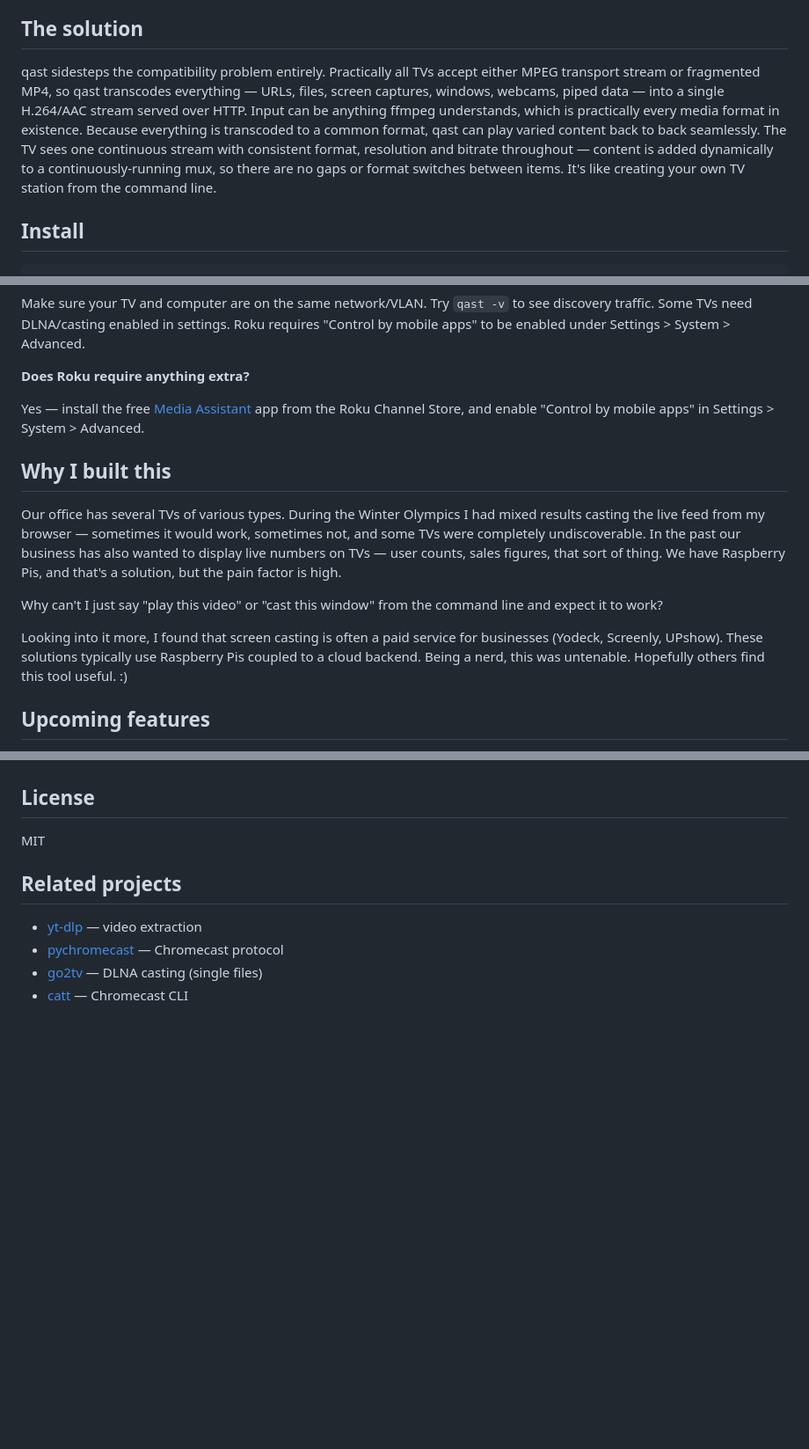
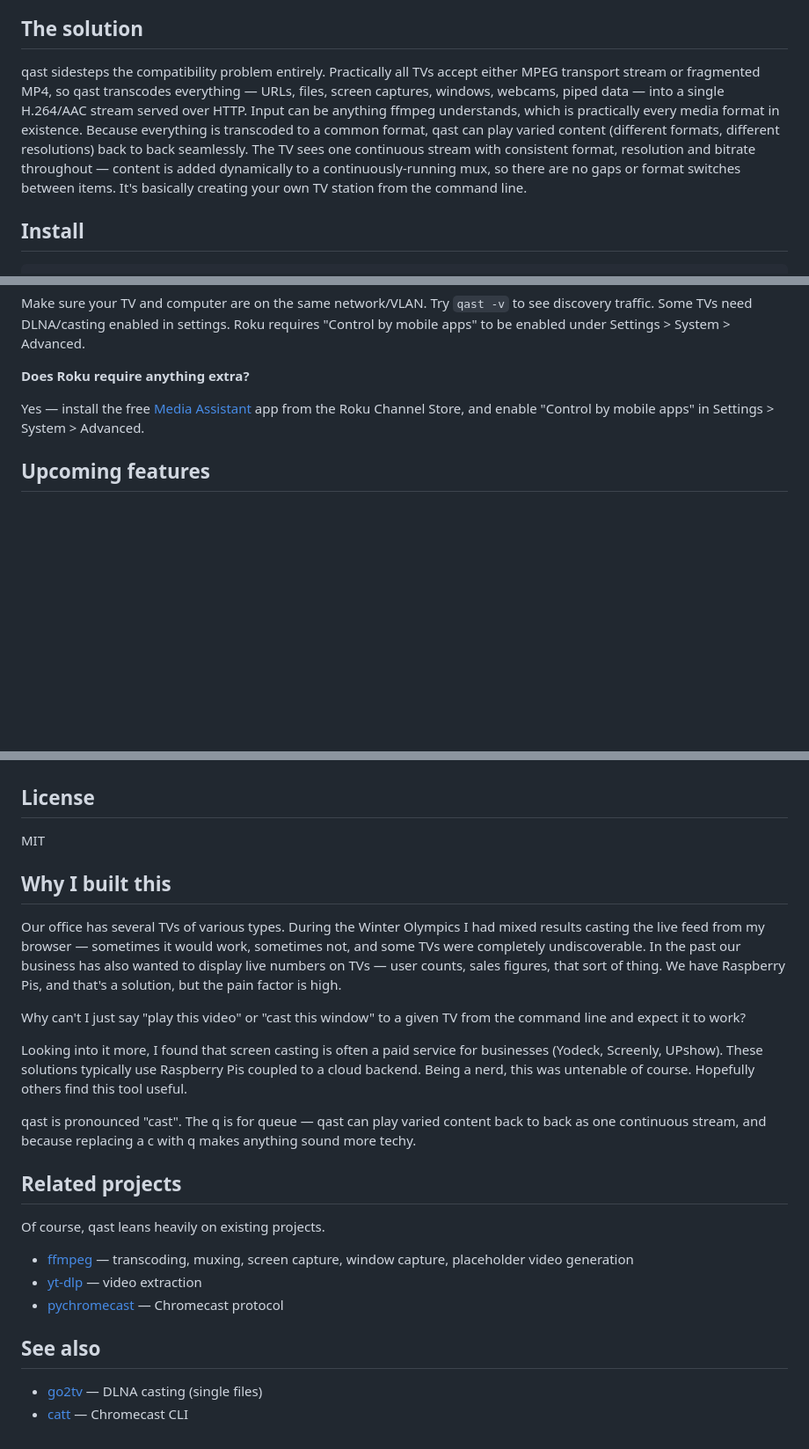
Before and after one commit to richlegrand/qast, a Markdown page: README.md, 3 parts joined by grey strips. Shown at 88% size. Drawn GitHub-style; blank space fills up the shorter version.

```diff
--- a/README.md
+++ b/README.md
@@ -26,7 +26,7 @@ In other words, TVs have inconsistent streaming support — content that plays f
 
 ## The solution
 
-qast sidesteps the compatibility problem entirely. Practically all TVs accept either MPEG transport stream or fragmented MP4, so qast transcodes everything — URLs, files, screen captures, windows, webcams, piped data — into a single H.264/AAC stream served over HTTP. Input can be anything ffmpeg understands, which is practically every media format in existence. Because everything is transcoded to a common format, qast can play varied content back to back seamlessly. The TV sees one continuous stream with consistent format, resolution and bitrate throughout — content is added dynamically to a continuously-running mux, so there are no gaps or format switches between items. It's like creating your own TV station from the command line.
+qast sidesteps the compatibility problem entirely. Practically all TVs accept either MPEG transport stream or fragmented MP4, so qast transcodes everything — URLs, files, screen captures, windows, webcams, piped data — into a single H.264/AAC stream served over HTTP. Input can be anything ffmpeg understands, which is practically every media format in existence. Because everything is transcoded to a common format, qast can play varied content (different formats, different resolutions) back to back seamlessly. The TV sees one continuous stream with consistent format, resolution and bitrate throughout — content is added dynamically to a continuously-running mux, so there are no gaps or format switches between items. It's basically creating your own TV station from the command line.
 
 ## Install
 
@@ -394,14 +394,6 @@ Make sure your TV and computer are on the same network/VLAN. Try `qast -v` to se
 
 Yes — install the free [Media Assistant](https://channelstore.roku.com/details/782875) app from the Roku Channel Store, and enable "Control by mobile apps" in Settings > System > Advanced.
 
-## Why I built this
-
-Our office has several TVs of various types. During the Winter Olympics I had mixed results casting the live feed from my browser — sometimes it would work, sometimes not, and some TVs were completely undiscoverable. In the past our business has also wanted to display live numbers on TVs — user counts, sales figures, that sort of thing. We have Raspberry Pis, and that's a solution, but the pain factor is high.
-
-Why can't I just say "play this video" or "cast this window" from the command line and expect it to work?
-
-Looking into it more, I found that screen casting is often a paid service for businesses (Yodeck, Screenly, UPshow). These solutions typically use Raspberry Pis coupled to a cloud backend. Being a nerd, this was untenable. Hopefully others find this tool useful. :)
-
 ## Upcoming features
 
 - **Multi-device casting** — cast the same stream to multiple TVs simultaneously (`qast -d "Living Room" -d "Kitchen" video.mp4`)
@@ -416,9 +408,26 @@ Looking into it more, I found that screen casting is often a paid service for bu
 
 MIT
 
+## Why I built this
+
+Our office has several TVs of various types. During the Winter Olympics I had mixed results casting the live feed from my browser — sometimes it would work, sometimes not, and some TVs were completely undiscoverable. In the past our business has also wanted to display live numbers on TVs — user counts, sales figures, that sort of thing. We have Raspberry Pis, and that's a solution, but the pain factor is high.
+
+Why can't I just say "play this video" or "cast this window" to a given TV from the command line and expect it to work?
+
+Looking into it more, I found that screen casting is often a paid service for businesses (Yodeck, Screenly, UPshow). These solutions typically use Raspberry Pis coupled to a cloud backend. Being a nerd, this was untenable of course. Hopefully others find this tool useful.
+
+qast is pronounced "cast". The q is for queue — qast can play varied content back to back as one continuous stream, and because replacing a c with q makes anything sound more techy.
+
 ## Related projects
 
+Of course, qast leans heavily on existing projects.
+
+- [ffmpeg](https://www.ffmpeg.org/) — transcoding, muxing, screen capture, window capture, placeholder video generation
 - [yt-dlp](https://github.com/yt-dlp/yt-dlp) — video extraction
 - [pychromecast](https://github.com/home-assistant-libs/pychromecast) — Chromecast protocol
+
+
+## See also
+
 - [go2tv](https://github.com/alexballas/go2tv) — DLNA casting (single files)
 - [catt](https://github.com/skorokithakis/catt) — Chromecast CLI
```
Also changed, not shown: other parts of README.md (+1 -1 lines).
